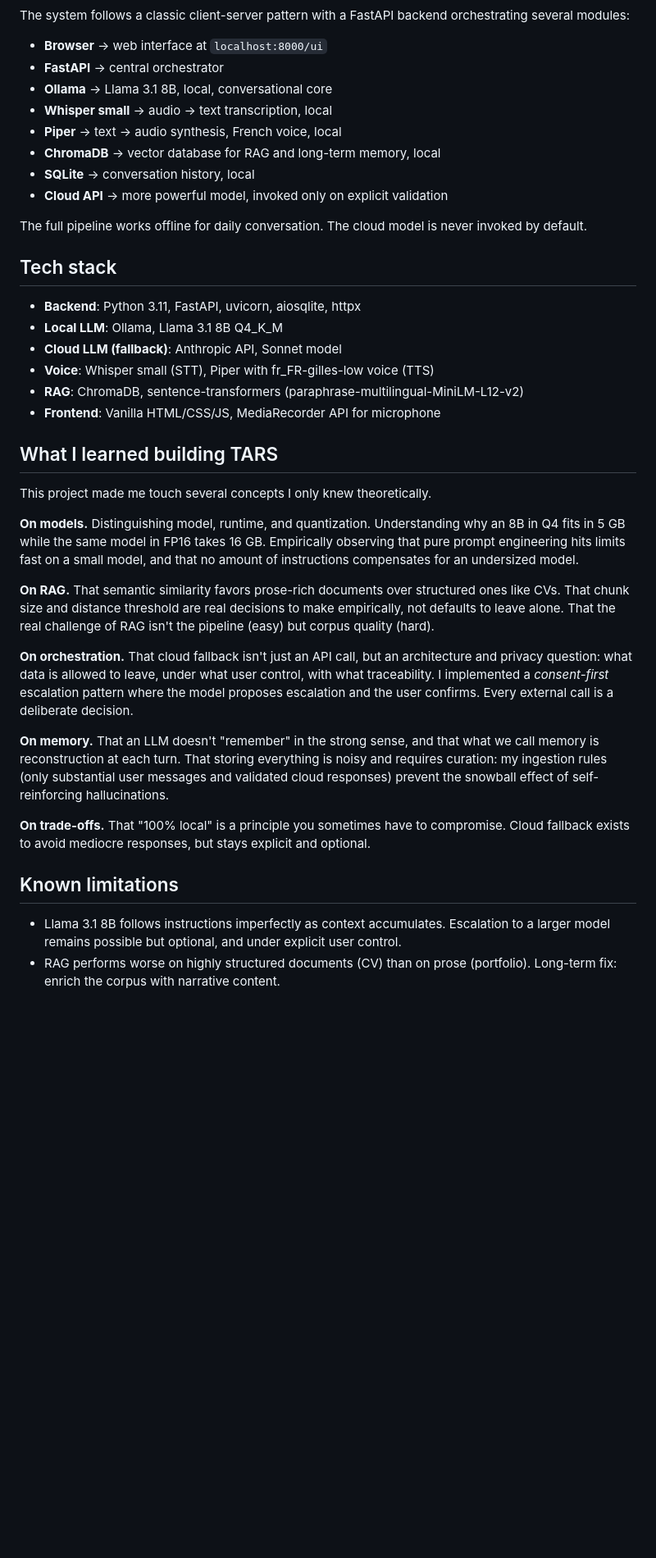
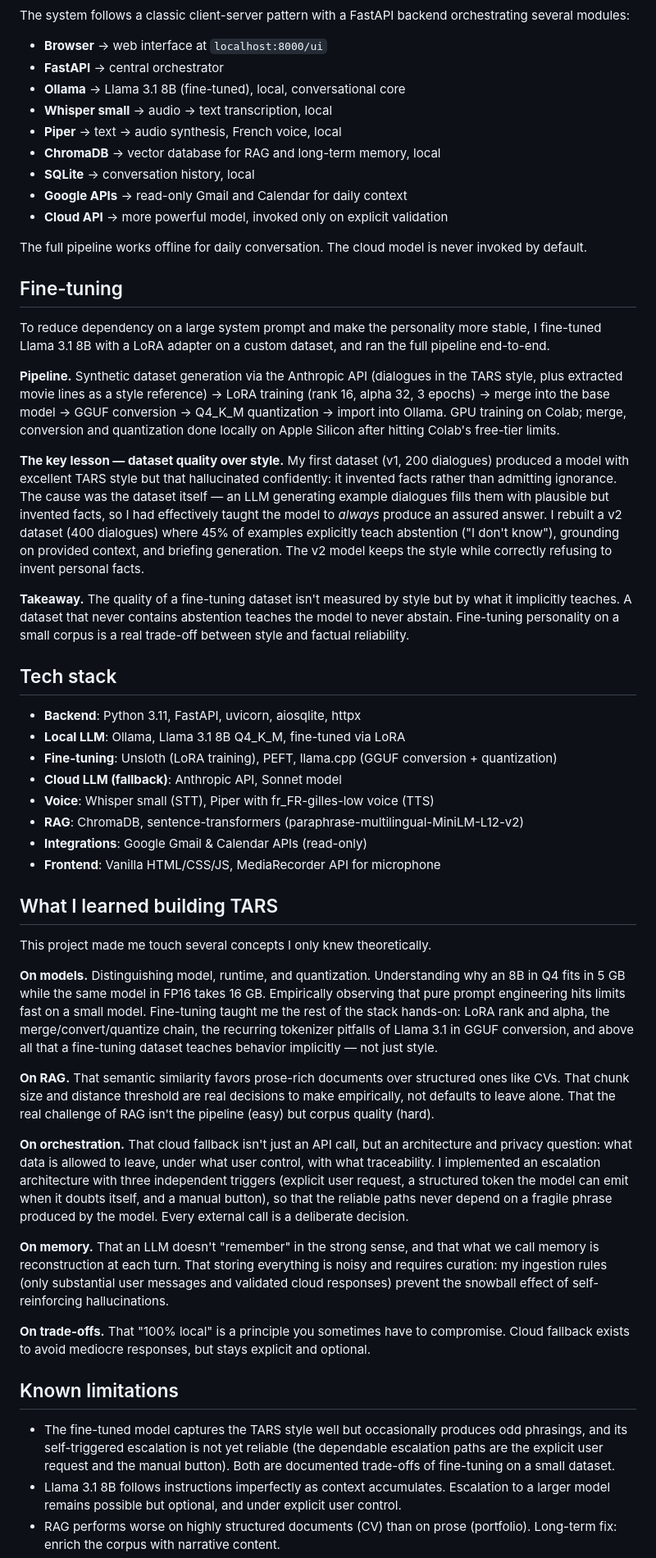
Before and after one commit to JulesBlz/tars-assistant, a Markdown page: README.md, the part around one of its changes. Shown at 82% size. Rendered like a GitHub page; blank space fills up the shorter version.

Commit message:
Update README: fine-tuning as core feature, refreshed escalation and integrations

```diff
--- a/README.md
+++ b/README.md
@@ -23,33 +23,46 @@ The system follows a classic client-server pattern with a FastAPI backend orches
 
 - **Browser** → web interface at `localhost:8000/ui`
 - **FastAPI** → central orchestrator
-- **Ollama** → Llama 3.1 8B, local, conversational core
+- **Ollama** → Llama 3.1 8B (fine-tuned), local, conversational core
 - **Whisper small** → audio → text transcription, local
 - **Piper** → text → audio synthesis, French voice, local
 - **ChromaDB** → vector database for RAG and long-term memory, local
 - **SQLite** → conversation history, local
+- **Google APIs** → read-only Gmail and Calendar for daily context
 - **Cloud API** → more powerful model, invoked only on explicit validation
 
 The full pipeline works offline for daily conversation. The cloud model is never invoked by default.
 
+## Fine-tuning
+
+To reduce dependency on a large system prompt and make the personality more stable, I fine-tuned Llama 3.1 8B with a LoRA adapter on a custom dataset, and ran the full pipeline end-to-end.
+
+**Pipeline.** Synthetic dataset generation via the Anthropic API (dialogues in the TARS style, plus extracted movie lines as a style reference) → LoRA training (rank 16, alpha 32, 3 epochs) → merge into the base model → GGUF conversion → Q4_K_M quantization → import into Ollama. GPU training on Colab; merge, conversion and quantization done locally on Apple Silicon after hitting Colab's free-tier limits.
+
+**The key lesson — dataset quality over style.** My first dataset (v1, 200 dialogues) produced a model with excellent TARS style but that hallucinated confidently: it invented facts rather than admitting ignorance. The cause was the dataset itself — an LLM generating example dialogues fills them with plausible but invented facts, so I had effectively taught the model to *always* produce an assured answer. I rebuilt a v2 dataset (400 dialogues) where 45% of examples explicitly teach abstention ("I don't know"), grounding on provided context, and briefing generation. The v2 model keeps the style while correctly refusing to invent personal facts.
+
+**Takeaway.** The quality of a fine-tuning dataset isn't measured by style but by what it implicitly teaches. A dataset that never contains abstention teaches the model to never abstain. Fine-tuning personality on a small corpus is a real trade-off between style and factual reliability.
+
 ## Tech stack
 
 - **Backend**: Python 3.11, FastAPI, uvicorn, aiosqlite, httpx
-- **Local LLM**: Ollama, Llama 3.1 8B Q4_K_M
+- **Local LLM**: Ollama, Llama 3.1 8B Q4_K_M, fine-tuned via LoRA
+- **Fine-tuning**: Unsloth (LoRA training), PEFT, llama.cpp (GGUF conversion + quantization)
 - **Cloud LLM (fallback)**: Anthropic API, Sonnet model
 - **Voice**: Whisper small (STT), Piper with fr_FR-gilles-low voice (TTS)
 - **RAG**: ChromaDB, sentence-transformers (paraphrase-multilingual-MiniLM-L12-v2)
+- **Integrations**: Google Gmail & Calendar APIs (read-only)
 - **Frontend**: Vanilla HTML/CSS/JS, MediaRecorder API for microphone
 
 ## What I learned building TARS
 
 This project made me touch several concepts I only knew theoretically.
 
-**On models.** Distinguishing model, runtime, and quantization. Understanding why an 8B in Q4 fits in 5 GB while the same model in FP16 takes 16 GB. Empirically observing that pure prompt engineering hits limits fast on a small model, and that no amount of instructions compensates for an undersized model.
+**On models.** Distinguishing model, runtime, and quantization. Understanding why an 8B in Q4 fits in 5 GB while the same model in FP16 takes 16 GB. Empirically observing that pure prompt engineering hits limits fast on a small model. Fine-tuning taught me the rest of the stack hands-on: LoRA rank and alpha, the merge/convert/quantize chain, the recurring tokenizer pitfalls of Llama 3.1 in GGUF conversion, and above all that a fine-tuning dataset teaches behavior implicitly — not just style.
 
 **On RAG.** That semantic similarity favors prose-rich documents over structured ones like CVs. That chunk size and distance threshold are real decisions to make empirically, not defaults to leave alone. That the real challenge of RAG isn't the pipeline (easy) but corpus quality (hard).
 
-**On orchestration.** That cloud fallback isn't just an API call, but an architecture and privacy question: what data is allowed to leave, under what user control, with what traceability. I implemented a *consent-first* escalation pattern where the model proposes escalation and the user confirms. Every external call is a deliberate decision.
+**On orchestration.** That cloud fallback isn't just an API call, but an architecture and privacy question: what data is allowed to leave, under what user control, with what traceability. I implemented an escalation architecture with three independent triggers (explicit user request, a structured token the model can emit when it doubts itself, and a manual button), so that the reliable paths never depend on a fragile phrase produced by the model. Every external call is a deliberate decision.
 
 **On memory.** That an LLM doesn't "remember" in the strong sense, and that what we call memory is reconstruction at each turn. That storing everything is noisy and requires curation: my ingestion rules (only substantial user messages and validated cloud responses) prevent the snowball effect of self-reinforcing hallucinations.
 
@@ -57,6 +70,7 @@ This project made me touch several concepts I only knew theoretically.
 
 ## Known limitations
 
+- The fine-tuned model captures the TARS style well but occasionally produces odd phrasings, and its self-triggered escalation is not yet reliable (the dependable escalation paths are the explicit user request and the manual button). Both are documented trade-offs of fine-tuning on a small dataset.
 - Llama 3.1 8B follows instructions imperfectly as context accumulates. Escalation to a larger model remains possible but optional, and under explicit user control.
 - RAG performs worse on highly structured documents (CV) than on prose (portfolio). Long-term fix: enrich the corpus with narrative content.
 - Piper voice is decent but far from ElevenLabs. Trade-off accepted to keep TTS fully local.
```
Also changed, not shown: other parts of README.md (+10 -8 lines).
